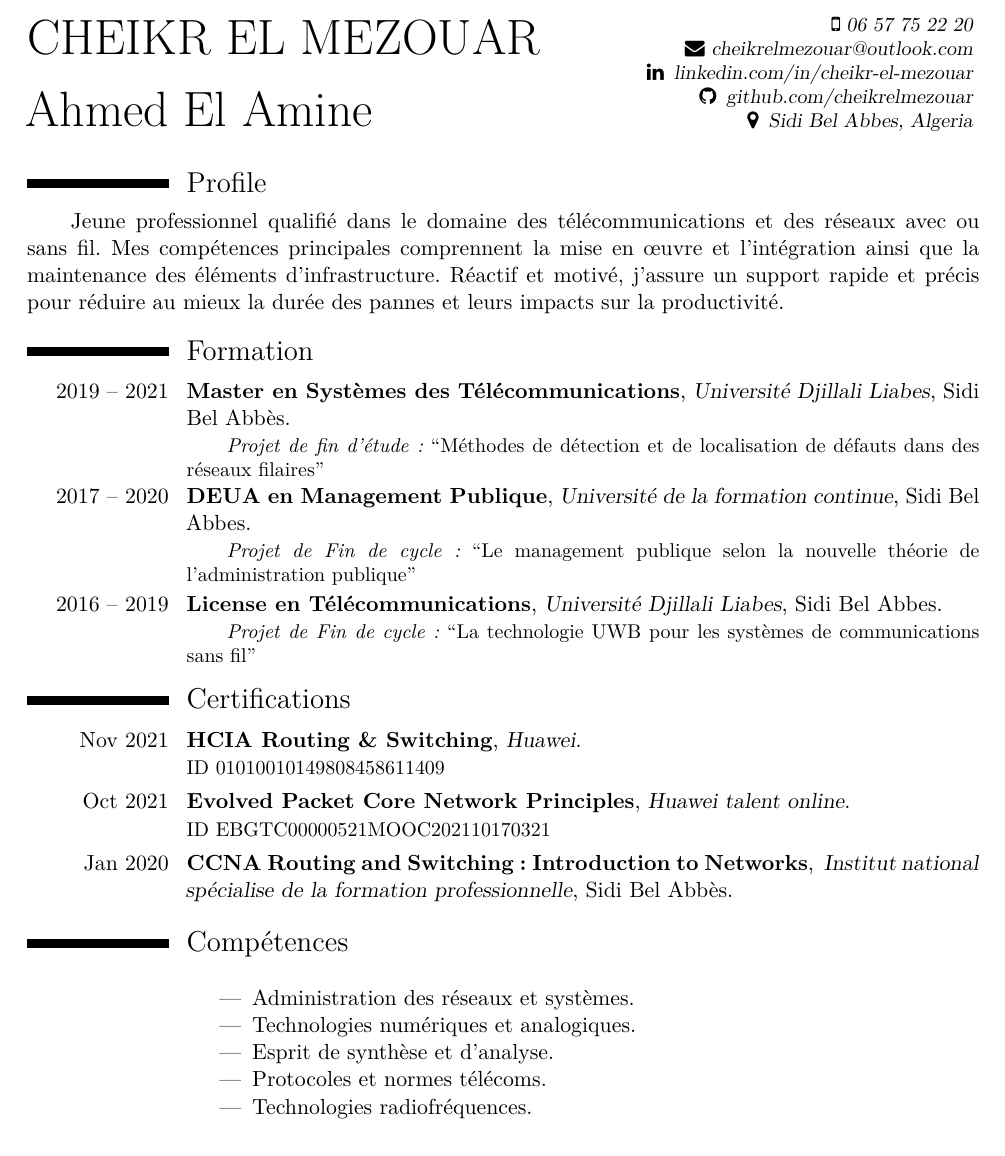
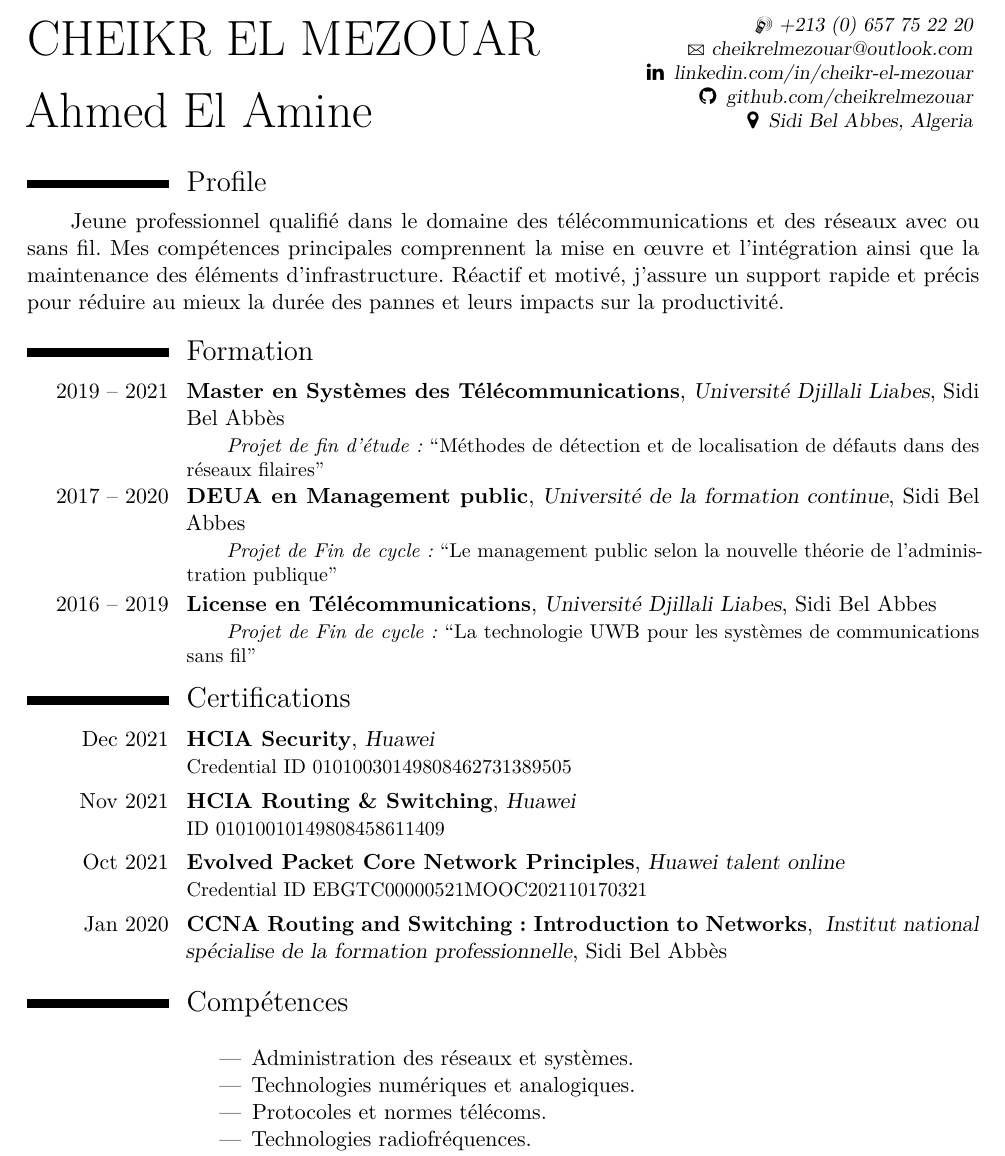
Before and after one commit to cheikrelmezouar/Curriculum-Vitae, a LaTeX CV (french version/CV-fr.tex, which reads french version/sections/certifications.tex, french version/sections/formation.tex, french version/sections/skills.tex): part of the page, cut at the place of the change. The pictures show the PDF file french version/CV-fr.pdf that the author committed with the source.

Commit message:
added HCIA Security certificate

```diff
--- a/french version/CV-fr.tex
+++ b/french version/CV-fr.tex
@@ -9,12 +9,14 @@
 \recomputelengths
 
 \name{{\Huge CHEIKR EL MEZOUAR}}{{\Huge Ahmed El Amine}\\} % \\ needs fixing
-\mobile{06 57 75 22 20} % +213 657 75 22 20
+\mobile{+213 (0) 657 75 22 20} % +213 (0) 657 75 22 20  % 06 57 75 22 20
 \email{cheikrelmezouar@outlook.com}
 \extrainfo{\faLinkedin\enspace
-            linkedin.com/in/cheikr-el-mezouar \\
-            \faGithub\enspace
-            github.com/cheikrelmezouar \\
+			\href{http://www.linkedin.com/in/cheikr-el-mezouar}
+            {linkedin.com/in/cheikr-el-mezouar} \\
+			\faGithub\enspace
+			\href{http://www.github.com/cheikrelmezouar}
+			{github.com/cheikrelmezouar} \\
             \faMapMarker\enspace
             Sidi Bel Abbes, Algeria}
 
--- a/french version/sections/certifications.tex
+++ b/french version/sections/certifications.tex
@@ -1,11 +1,15 @@
 \section{Certifications}
+
+\cventry{Dec 2021}{HCIA Security}{Huawei}{}{}{
+	Credential ID 01010030149808462731389505
+}
 
 \cventry{Nov 2021}{HCIA Routing \& Switching}{Huawei}{}{}{
 ID 01010010149808458611409
 }
 
-\cventry{Oct 2021}{Evolved Packet Core Network Principles}{Huawei talent online}{}{}{
-ID EBGTC00000521MOOC202110170321
+\cventry{Oct 2021}{\href{https://ilearningx.huawei.com/portal/certificates/73e2524a0e7b4b169d82b0bea15cd038}{Evolved Packet Core Network Principles}}{Huawei talent online}{}{}{
+	Credential ID EBGTC00000521MOOC202110170321
 }
 
 \cventry{Jan 2020}{CCNA Routing and Switching: Introduction to Networks}{
--- a/french version/sections/formation.tex
+++ b/french version/sections/formation.tex
@@ -5,8 +5,8 @@
 réseaux filaires\textquotedblright
 }
 
-\cventry{2017 -- 2020}{DEUA en Management Publique}{Université de la formation continue}{Sidi Bel Abbes}{}{
-\qquad \textit{Projet de Fin de cycle:} \textquotedblleft Le management publique selon la nouvelle théorie de l'administration publique\textquotedblright
+\cventry{2017 -- 2020}{DEUA en Management public}{Université de la formation continue}{Sidi Bel Abbes}{}{
+\qquad \textit{Projet de Fin de cycle:} \textquotedblleft Le management public selon la nouvelle théorie de l'administration publique\textquotedblright
 }
 
 \cventry{2016 -- 2019}{License en Télécommunications}{Université Djillali Liabes}{Sidi Bel Abbes}{}{
--- a/french version/sections/skills.tex
+++ b/french version/sections/skills.tex
@@ -5,7 +5,7 @@
     \item Administration des réseaux et systèmes.
     \item Technologies numériques et analogiques.
     %\item Utilisation d'outil de supervision.
-    \item Esprit de synthèse et d’analyse.
+    %\item Esprit de synthèse et d’analyse.
     \item Protocoles et normes télécoms.
     \item Technologies radiofréquences.
     \item Adaptable et Polyvalent.
```
Also changed, not shown: english version/CV-en.tex (+5 -3 lines), english version/sections/certifications.tex (+7 -3 lines), english version/CV-en.pdf, french version/CV-fr.pdf, french version/sections/skills.tex (2 more changed lines).
